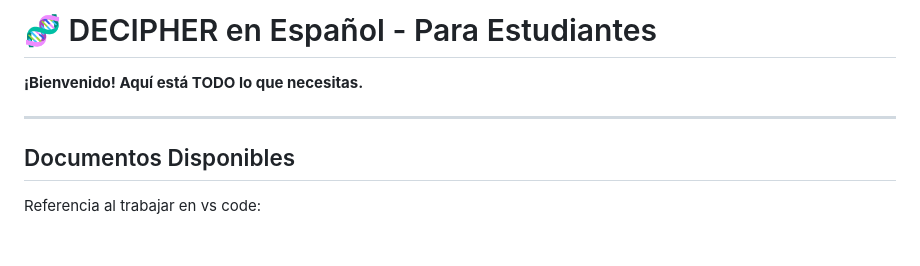
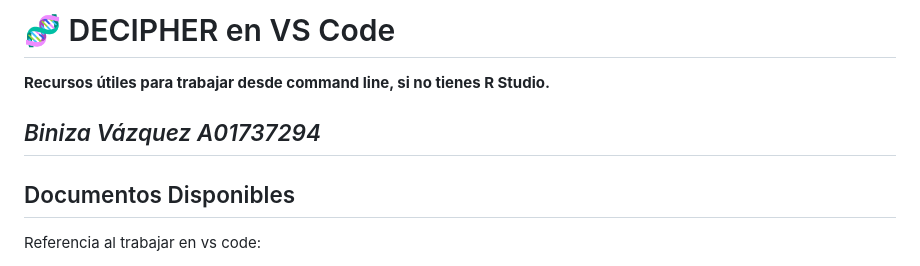
Before and after one commit to binivazqua/bio_computacional, a Markdown page: README.md, the part around the change. GitHub-like rendering; blank space fills up the shorter version.

Commit message:
full docs para mis compitas

```diff
--- a/README.md
+++ b/README.md
@@ -1,8 +1,8 @@
-# 🧬 DECIPHER en Español - Para Estudiantes
+# 🧬 DECIPHER en VS Code
 
-**¡Bienvenido! Aquí está TODO lo que necesitas.**
+**Recursos útiles para trabajar desde command line, si no tienes R Studio.**
 
----
+## _Biniza Vázquez A01737294_
 
 ## Documentos Disponibles
 
```
Also changed, not shown: docs/decipher_cheatsheet.md (+1 -1 lines).
